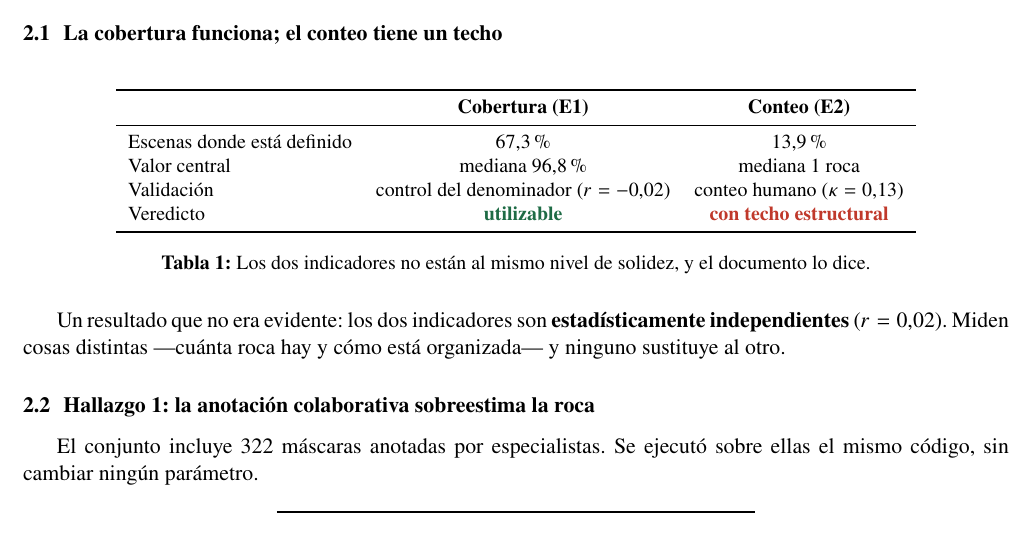
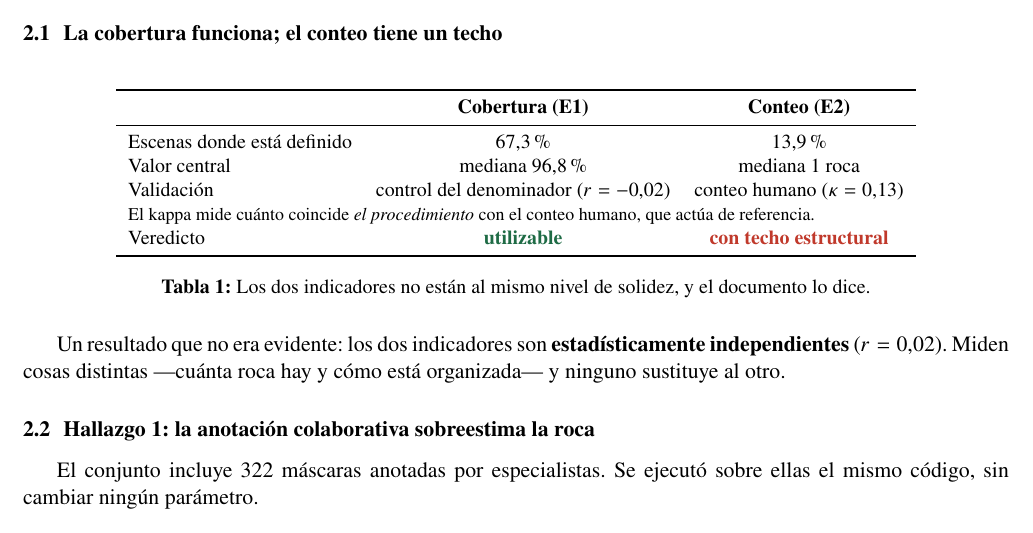
Before and after one commit to NotJaayz/mars-agent-research, a LaTeX document (reunion/reunion_directora.tex): part of page 3 of 9 before the commit and part of page 2 of 6 after it, cut so that both start at the same text. Compiled offline with pdfLaTeX.

Commit message:
Documento de reunión: figuras desde tesis/images y aclaración del kappa
Dos correcciones:

- Las figuras se copiaban a reunion/, pero el .gitignore las excluye, así que
  tras limpiarlas el documento no volvía a compilar. Ahora se toman de su
  ubicación versionada mediante \graphicspath, sin duplicarlas.
- Se aclara en la tabla que el kappa mide cuánto coincide EL PROCEDIMIENTO con
  el conteo humano, que actúa de referencia. La redacción anterior podía
  leerse como si el conteo manual fuese lo evaluado.

```diff
--- a/reunion/reunion_directora.tex
+++ b/reunion/reunion_directora.tex
@@ -7,6 +7,8 @@
 \usepackage{newtxtext,newtxmath}
 \usepackage{booktabs}
 \usepackage{graphicx}
+% Las figuras se toman de su ubicación versionada, para no duplicarlas aquí.
+\graphicspath{{../tesis/images/}}
 \usepackage{caption}
 \usepackage{enumitem}
 \usepackage{xcolor}
@@ -101,6 +103,8 @@ explícitos y documentados. Corre en procesador convencional, sin entrenar ning
 Escenas donde está definido & \SI{67.3}{\percent} & \SI{13.9}{\percent}\\
 Valor central & mediana \SI{96.8}{\percent} & mediana 1 roca\\
 Validación & control del denominador ($r=-0{,}02$) & conteo humano ($\kappa = 0{,}13$)\\
+\multicolumn{3}{l}{\footnotesize El kappa mide cuánto coincide \emph{el procedimiento} con
+el conteo humano, que actúa de referencia.}\\
 Veredicto & \textbf{\color{verde}utilizable} & \textbf{\color{rojo}con techo estructural}\\
 \bottomrule
 \end{tabular}
```
Also changed, not shown: 1 other file.
